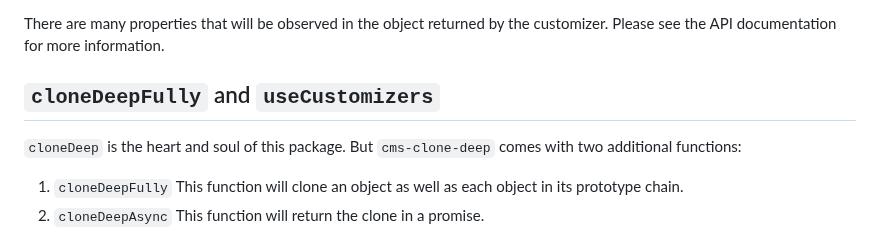
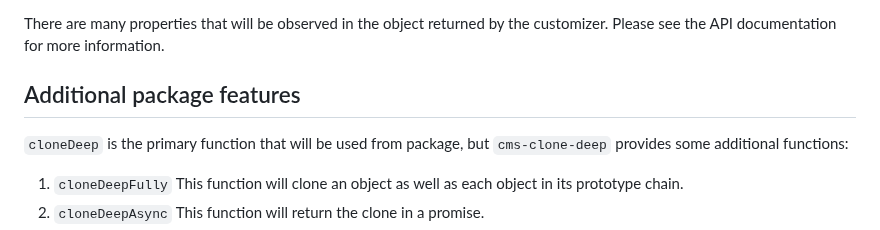
Before and after one commit to calebmsword/clone-deep, a Markdown page: README.md, the part around one of its changes. Rendered like a GitHub page.

```diff
--- a/README.md
+++ b/README.md
@@ -221,9 +226,9 @@ If the customizer returns an object, the default behavior of `cloneDeep` will be
 
 There are many properties that will be observed in the object returned by the customizer. Please see the API documentation for more information.
 
-## `cloneDeepFully` and `useCustomizers`
+## Additional package features
 
-`cloneDeep` is the heart and soul of this package. But `cms-clone-deep` comes with two additional functions:
+`cloneDeep` is the primary function that will be used from package, but `cms-clone-deep` provides some additional functions:
 
  1) `cloneDeepFully` This function will clone an object as well as each object in its prototype chain.
  2) `cloneDeepAsync` This function will return the clone in a promise.
```
Also changed, not shown: other parts of README.md (+5 -0 lines).
